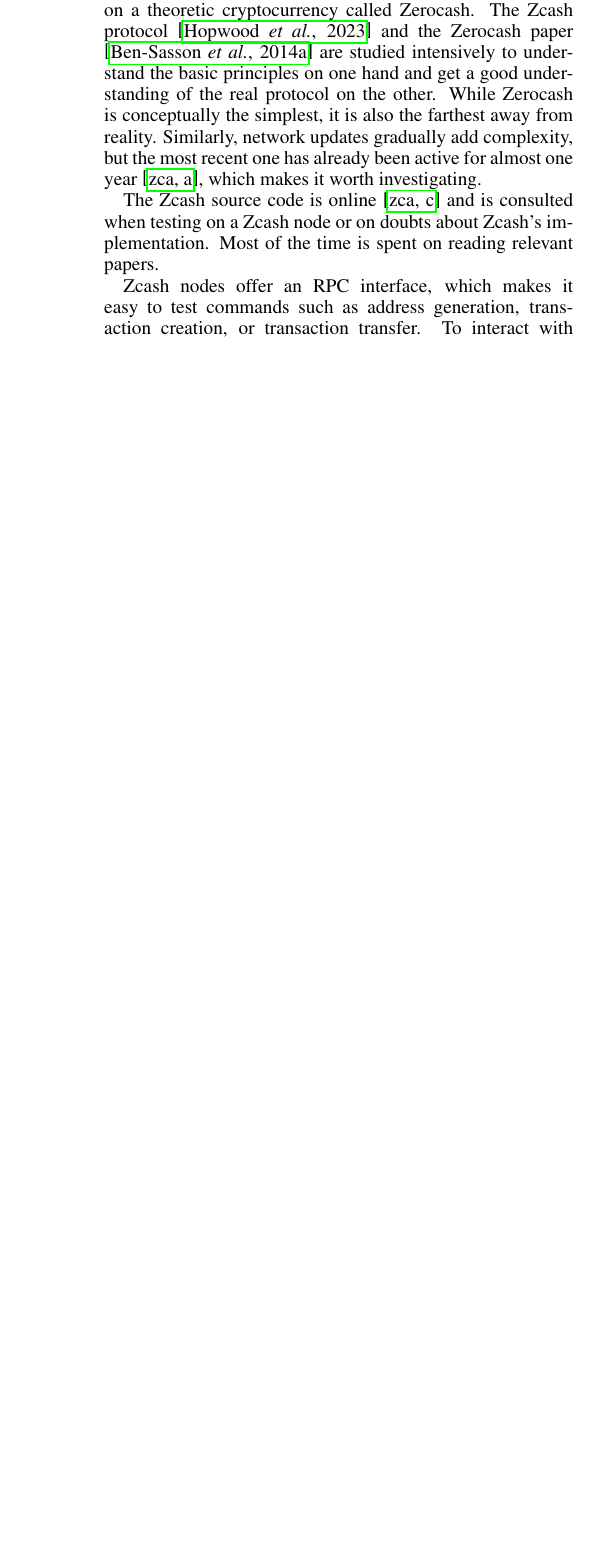
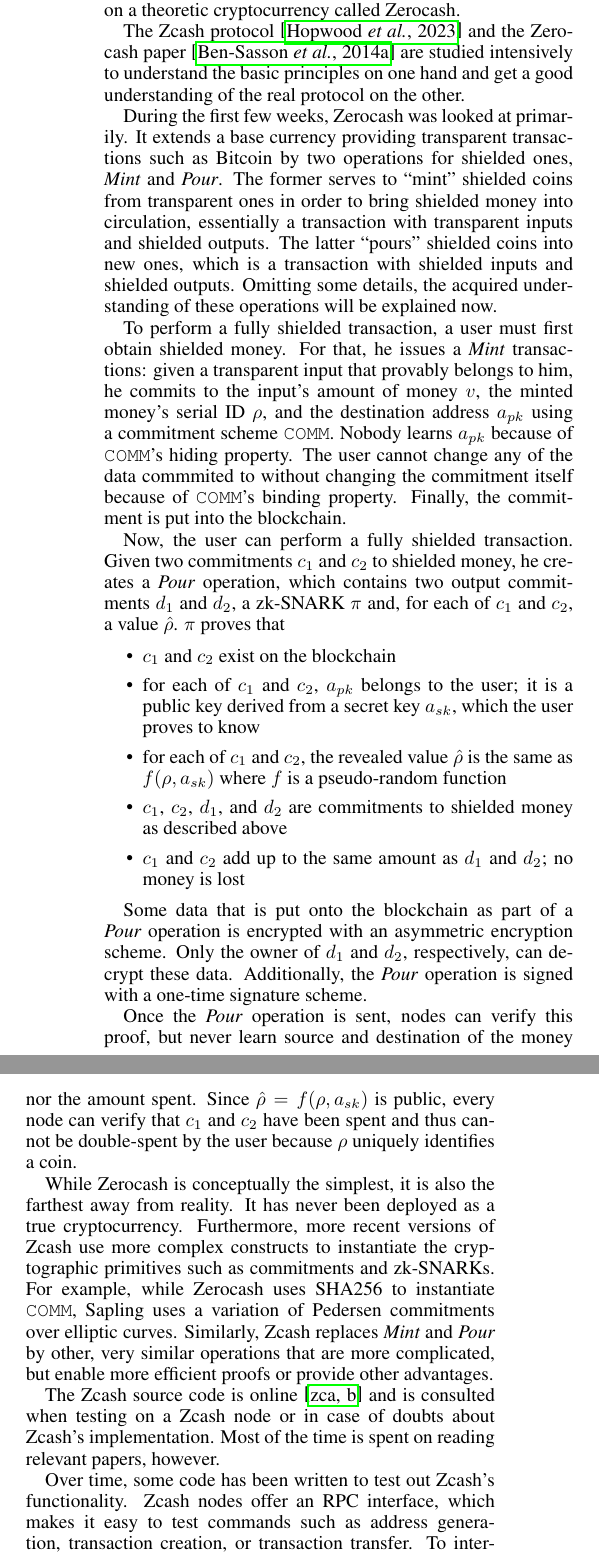
Before and after one commit to cadaniluk/reusability-of-zksnarks-in-zcash, a LaTeX paper (reports/intermediate-report/main.tex): part of one column of page 2 of 2 before the commit and two parts of the columns of page 2 of 3 after it, the two joined at a grey line, cut so that both start at the same text, the shorter picture padded with empty space. Compiled offline with pdfLaTeX.

Commit message:
final intermediate report

```diff
--- a/reports/intermediate-report/main.tex
+++ b/reports/intermediate-report/main.tex
@@ -115,17 +115,55 @@
 \section{Current Work}
 
 Zcash has gone through several network updates (Sprout, Sapling, and Orchard are the most relevant ones) and is based on a theoretic cryptocurrency called Zerocash.
+
 The Zcash protocol \cite{hopwood:zcash} and the Zerocash paper \cite{bensasson:zerocash} are studied intensively to understand the basic principles on one hand and get a good understanding of the real protocol on the other.
+
+During the first few weeks, Zerocash was looked at primarily.
+It extends a base currency providing transparent transactions such as Bitcoin by two operations for shielded ones, \textit{Mint} and \textit{Pour}.
+The former serves to ``mint'' shielded coins from transparent ones in order to bring shielded money into circulation, essentially a transaction with transparent inputs and shielded outputs.
+The latter ``pours'' shielded coins into new ones, which is a transaction with shielded inputs and shielded outputs.
+Omitting some details, the acquired understanding of these operations will be explained now.
+
+To perform a fully shielded transaction, a user must first obtain shielded money.
+For that, he issues a \textit{Mint} transactions: given a transparent input that provably belongs to him, he commits to the input's amount of money $v$, the minted money's serial ID $\rho$, and the destination address $a_{pk}$ using a commitment scheme \texttt{COMM}.
+Nobody learns $a_{pk}$ because of $\texttt{COMM}$'s hiding property.
+The user cannot change any of the data commmited to without changing the commitment itself because of $\texttt{COMM}$'s binding property.
+Finally, the commitment is put into the blockchain.
+
+Now, the user can perform a fully shielded transaction.
+Given two commitments $c_1$ and $c_2$ to shielded money, he creates a \textit{Pour} operation, which contains two output commitments $d_1$ and $d_2$, a zk-SNARK $\pi$ and, for each of $c_1$ and $c_2$, a value $\hat\rho$.
+$\pi$ proves that
+
+\begin{itemize}
+        \item $c_1$ and $c_2$ exist on the blockchain
+        \item for each of $c_1$ and $c_2$, $a_{pk}$ belongs to the user; it is a public key derived from a secret key $a_{sk}$, which the user proves to know
+        \item for each of $c_1$ and $c_2$, the revealed value $\hat\rho$ is the same as $f(\rho, a_{sk})$ where $f$ is a pseudo-random function
+        \item $c_1$, $c_2$, $d_1$, and $d_2$ are commitments to shielded money as described above
+        \item $c_1$ and $c_2$ add up to the same amount as $d_1$ and $d_2$; no money is lost
+\end{itemize}
+
+Some data that is put onto the blockchain as part of a \textit{Pour} operation is encrypted with an asymmetric encryption scheme.
+Only the owner of $d_1$ and $d_2$, respectively, can decrypt these data.
+Additionally, the \textit{Pour} operation is signed with a one-time signature scheme.
+
+Once the \textit{Pour} operation is sent, nodes can verify this proof, but never learn source and destination of the money nor the amount spent.
+Since $\hat\rho = f(\rho, a_{sk})$ is public, every node can verify that $c_1$ and $c_2$ have been spent and thus cannot be double-spent by the user because $\rho$ uniquely identifies a coin.
+
 While Zerocash is conceptually the simplest, it is also the farthest away from reality.
-Similarly, network updates gradually add complexity, but the most recent one has already been active for almost one year \cite{zcash:nu5}, which makes it worth investigating.
+It has never been deployed as a true cryptocurrency.
+Furthermore, more recent versions of Zcash use more complex constructs to instantiate the cryptographic primitives such as commitments and zk-SNARKs.
+For example, while Zerocash uses SHA256 to instantiate \texttt{COMM}, Sapling uses a variation of Pedersen commitments over elliptic curves.
+Similarly, Zcash replaces \textit{Mint} and \textit{Pour} by other, very similar operations that are more complicated, but enable more efficient proofs or provide other advantages.
 
-The Zcash source code is online \cite{zcash:github} and is consulted when testing on a Zcash node or on doubts about Zcash's implementation.
-Most of the time is spent on reading relevant papers.
+The Zcash source code is online \cite{zcash:github} and is consulted when testing on a Zcash node or in case of doubts about Zcash's implementation.
+Most of the time is spent on reading relevant papers, however.
 
+Over time, some code has been written to test out Zcash's functionality.
 Zcash nodes offer an RPC interface, which makes it easy to test commands such as address generation, transaction creation, or transaction transfer.
 To interact with the Zcash network, a Python script was written to interact with a Zcash node via \url{getblock.io}, which provides an API to send RPC commands to a node.
 To locally test more than one Zcash node, scripts were written to start and interact with any number of nodes simultaneously.
 All code and other resources related to this internship can be found at \url{https://gricad-gitlab.univ-grenoble-alpes.fr/danilukc/stage}.
+A \texttt{README.md} file describes which code does what.
 
 \section{Future Work}
 
```
Also changed, not shown: reports/intermediate-report/main.tex (2 more changed lines).
